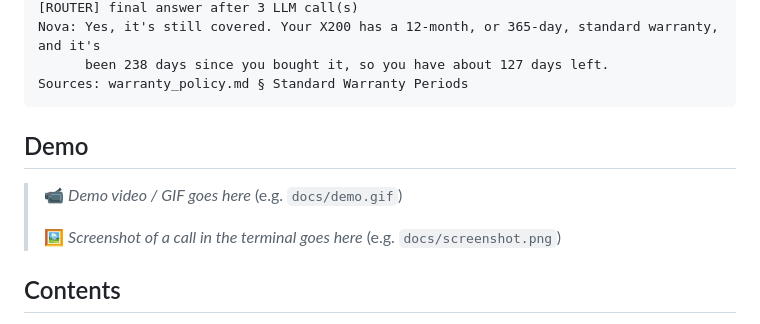
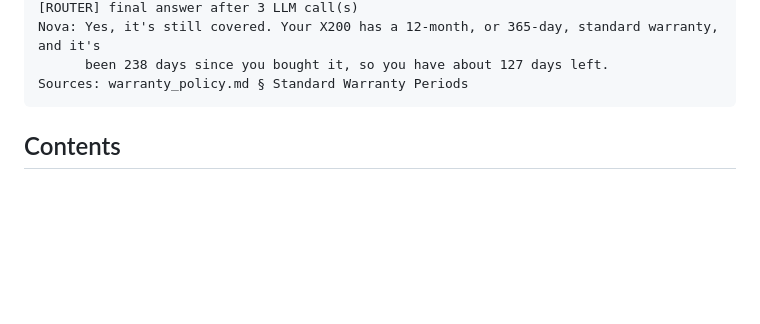
Before and after one commit to molshreepandey/nova-ai-call, a Markdown page: README.md, the part around the change. Rendered like a GitHub page; blank space fills up the shorter version.

Commit message:
docs: remove demo media placeholders from README

````diff
--- a/README.md
+++ b/README.md
@@ -18,12 +18,6 @@ Nova: Yes, it's still covered. Your X200 has a 12-month, or 365-day, standard wa
       been 238 days since you bought it, so you have about 127 days left.
 Sources: warranty_policy.md § Standard Warranty Periods
 ```
-
-## Demo
-
-> 📹 _Demo video / GIF goes here_ (e.g. `docs/demo.gif`)
->
-> 🖼️ _Screenshot of a call in the terminal goes here_ (e.g. `docs/screenshot.png`)
 
 ## Contents
 
````
